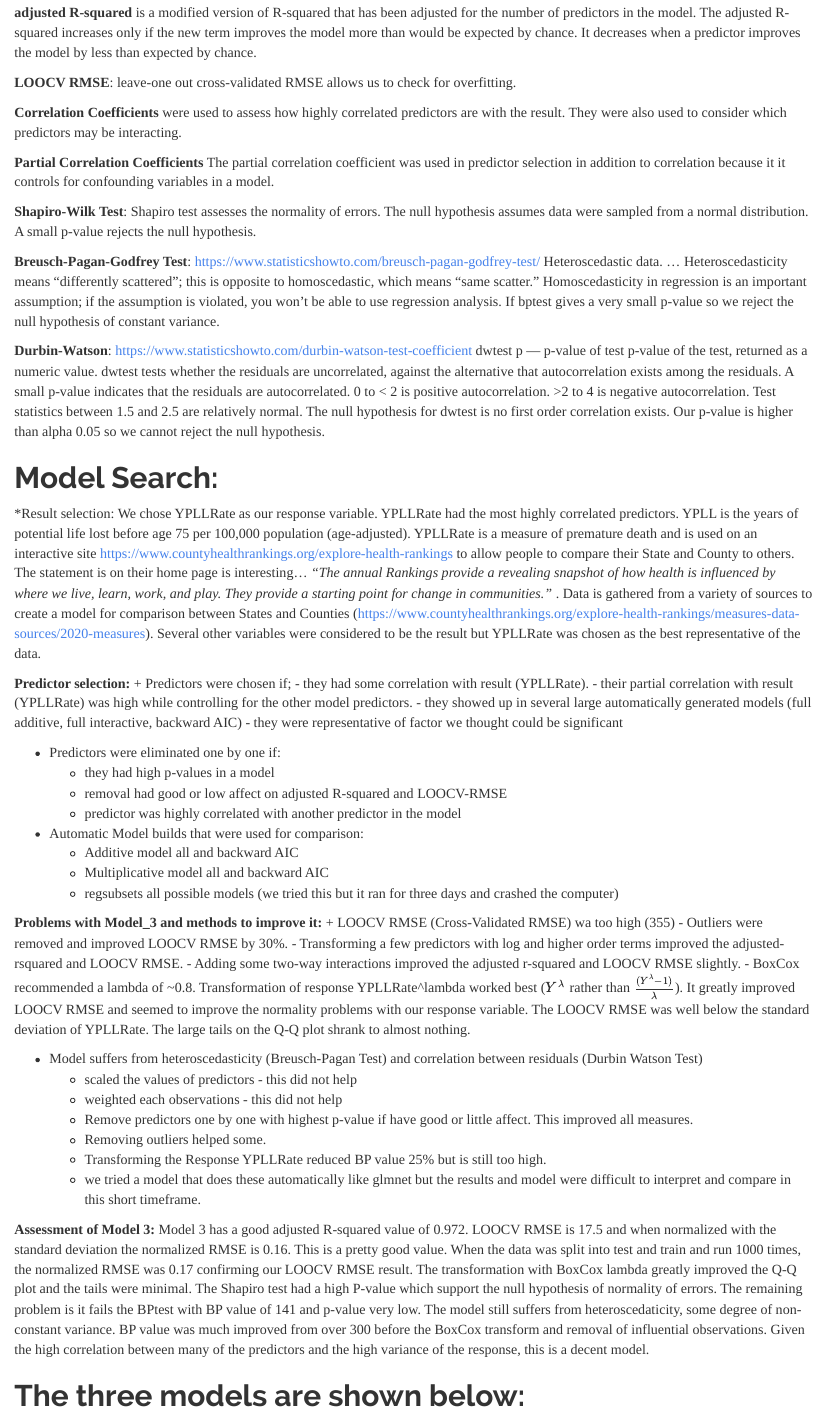
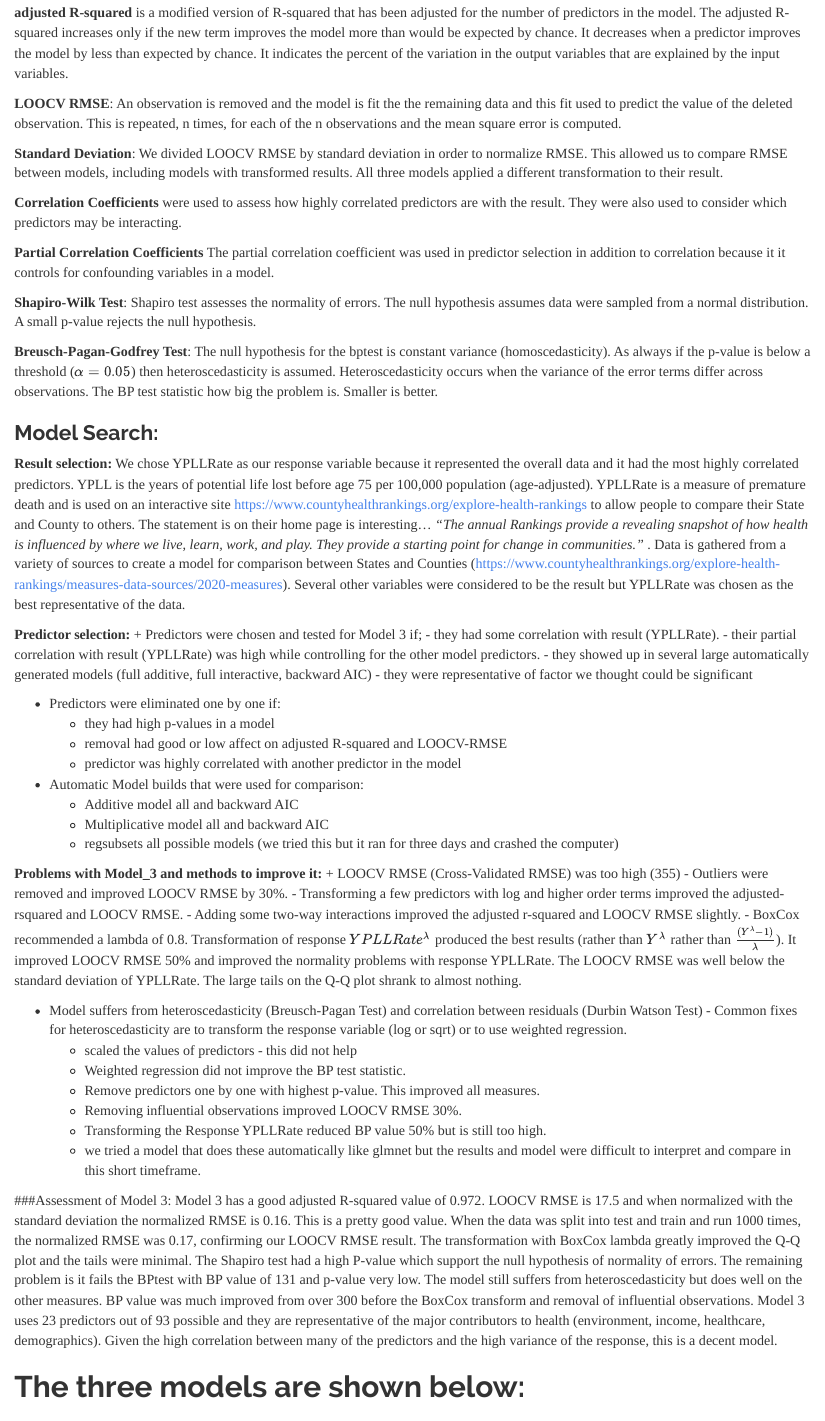
Before and after one commit to JuliaDawson/Team-Illinois, an R Markdown document (FinalProject/TeamIllinois_FinalProject_julia.Rmd): the page in a window 1100 px wide, from 1180 px down before the commit and from 1160 px down after it, so that both start at the same text. Rendered offline with R 4.5, knitr and Pandoc, with nearby package versions.

Commit message:
Add files via upload

````diff
--- a/FinalProject/TeamIllinois_FinalProject_julia.Rmd
+++ b/FinalProject/TeamIllinois_FinalProject_julia.Rmd
@@ -52 +50,0 @@ We started with a script that merged two sheets from the original data. The team
-**adjusted R-squared** is a modified version of R-squared that has been adjusted for the number of predictors in the model. The adjusted R-squared increases only if the new term improves the model more than would be expected by chance. It decreases when a predictor improves the model by less than expected by chance.
@@ -53,5 +52,8 @@ We started with a script that merged two sheets from the original data. The team
+**adjusted R-squared** is a modified version of R-squared that has been adjusted for the number of predictors in the model. The adjusted R-squared increases only if the new term improves the model more than would be expected by chance. It decreases when a predictor improves the model by less than expected by chance. It indicates the percent of the variation in the output variables that are explained by the input variables.
 
-**LOOCV RMSE**: leave-one out cross-validated RMSE allows us to check for overfitting.
+**LOOCV RMSE**: An observation is removed and the model is fit the the remaining data and this fit used to predict the value of the deleted observation. This is repeated, n times, for each of the n observations and the mean square error is computed.
+
+**Standard Deviation**: We divided LOOCV RMSE by standard deviation in order to normalize RMSE. This allowed us to compare RMSE between models, including models with transformed results.  All three models applied a different transformation to their result.
 
 **Correlation Coefficients** were used to assess how highly correlated predictors are with the result. They were also used to consider which predictors may be interacting.
 
@@ -59,17 +61,13 @@ We started with a script that merged two sheets from the original data. The team
 
 **Shapiro-Wilk Test**: Shapiro test assesses the normality of errors. The null hypothesis assumes data were sampled from a normal distribution. A small p-value rejects the null hypothesis.
 
-**Breusch-Pagan-Godfrey Test**: <https://www.statisticshowto.com/breusch-pagan-godfrey-test/>
-Heteroscedastic data. ... Heteroscedasticity means “differently scattered”; this is opposite to homoscedastic, which means “same scatter.” Homoscedasticity in regression is an important assumption; if the assumption is violated, you won't be able to use regression analysis. If bptest gives a very small p-value so we reject the null hypothesis of constant variance.
+**Breusch-Pagan-Godfrey Test**: The null hypothesis for the bptest is constant variance (homoscedasticity). As always if the p-value is below a threshold ($\alpha = 0.05$) then heteroscedasticity is assumed. Heteroscedasticity occurs when the variance of the error terms differ across observations. The BP test statistic how big the problem is. Smaller is better.
 
-**Durbin-Watson**: <https://www.statisticshowto.com/durbin-watson-test-coefficient>
-dwtest p — p-value of test p-value of the test, returned as a numeric value. dwtest tests whether the residuals are uncorrelated, against the alternative that autocorrelation exists among the residuals. A small p-value indicates that the residuals are autocorrelated. 0 to < 2 is positive autocorrelation. >2 to 4 is negative autocorrelation. Test statistics between 1.5 and 2.5 are relatively normal. The null hypothesis for dwtest is no first order correlation exists. Our p-value is higher than alpha 0.05 so we cannot reject the null hypothesis.
-
-# Model Search:
-*Result selection: We chose YPLLRate as our response variable. YPLLRate had the most highly correlated predictors. YPLL is the years of potential life lost before age 75 per 100,000 population (age-adjusted). YPLLRate is a measure of premature death and is used on an interactive site <https://www.countyhealthrankings.org/explore-health-rankings> to allow people to compare their State and County to others. The statement is on their home page is interesting... _"The annual Rankings provide a revealing snapshot of how health is influenced by where we live, learn, work, and play. They provide a starting point for change in communities."_ . Data is gathered from a variety of sources to create a model for comparison between States and Counties (<https://www.countyhealthrankings.org/explore-health-rankings/measures-data-sources/2020-measures>). Several other variables were considered to be the result but YPLLRate was chosen as the best representative of the data.
+### Model Search:
+**Result selection:** We chose YPLLRate as our response variable because it represented the overall data and it had the most highly correlated predictors. YPLL is the years of potential life lost before age 75 per 100,000 population (age-adjusted). YPLLRate is a measure of premature death and is used on an interactive site <https://www.countyhealthrankings.org/explore-health-rankings> to allow people to compare their State and County to others. The statement is on their home page is interesting... _"The annual Rankings provide a revealing snapshot of how health is influenced by where we live, learn, work, and play. They provide a starting point for change in communities."_ . Data is gathered from a variety of sources to create a model for comparison between States and Counties (<https://www.countyhealthrankings.org/explore-health-rankings/measures-data-sources/2020-measures>). Several other variables were considered to be the result but YPLLRate was chosen as the best representative of the data.
 
 **Predictor selection:**
-  + Predictors were chosen if;
+  + Predictors were chosen and tested for Model 3 if;
     - they had some correlation with result (YPLLRate).
     - their partial correlation with result (YPLLRate) was high while controlling for the other model predictors.
     - they showed up in several large automatically generated models (full additive, full interactive, backward AIC)
@@ -86,22 +84,22 @@ dwtest p — p-value of test p-value of the test, returned as a numeric value. d
     - regsubsets all possible models (we tried this but it ran for three days and crashed the computer)
 
 **Problems with Model_3 and methods to improve it:**
-  + LOOCV RMSE (Cross-Validated RMSE) wa too high (355)
+  + LOOCV RMSE (Cross-Validated RMSE) was too high (355)
     - Outliers were removed and improved LOOCV RMSE by 30%.
     - Transforming a few predictors with log and higher order terms improved the adjusted-rsquared and LOOCV RMSE.
     - Adding some two-way interactions improved the adjusted r-squared and LOOCV RMSE slightly.
-    - BoxCox recommended a lambda of ~0.8. Transformation of response YPLLRate^lambda worked best ($Y^\lambda$ rather than $\frac{(Y^\lambda - 1)}\lambda$). It greatly improved LOOCV RMSE and seemed to improve the normality problems with our response variable. The LOOCV RMSE was well below the standard deviation of YPLLRate. The large tails on the Q-Q plot shrank to almost nothing.
+    - BoxCox recommended a lambda of 0.8. Transformation of response $YPLLRate^\lambda$ produced the best results (rather than $Y^\lambda$ rather than $\frac{(Y^\lambda - 1)}\lambda$). It improved LOOCV RMSE 50% and improved the normality problems with response YPLLRate. The LOOCV RMSE was well below the standard deviation of YPLLRate. The large tails on the Q-Q plot shrank to almost nothing.
 
-  + Model suffers from heteroscedasticity (Breusch-Pagan Test) and correlation between residuals (Durbin Watson Test)
+  + Model suffers from heteroscedasticity (Breusch-Pagan Test) and correlation between residuals (Durbin Watson Test)     - Common fixes for heteroscedasticity are to transform the response variable (log or sqrt) or to use weighted regression.
     - scaled the values of predictors - this did not help
-    - weighted each observations - this did not help
-    - Remove predictors one by one with highest p-value if have good or little affect. This improved all measures.
-    - Removing outliers helped some.
-    - Transforming the Response YPLLRate reduced BP value 25% but is still too high.
+    - Weighted regression did not improve the BP test statistic.
+    - Remove predictors one by one with highest p-value. This improved all measures.
+    - Removing influential observations improved LOOCV RMSE 30%.
+    - Transforming the Response YPLLRate reduced BP value 50% but is still too high.
     - we tried a model that does these automatically like glmnet but the results and model were difficult to interpret and compare in this short timeframe.
 
-**Assessment of Model 3:**
-Model 3 has a good adjusted R-squared value of 0.972.  LOOCV RMSE is 17.5 and when normalized with the standard deviation the normalized RMSE is 0.16. This is a pretty good value.  When the data was split into test and train and run 1000 times, the normalized RMSE was 0.17 confirming our LOOCV RMSE result. The transformation with BoxCox lambda greatly improved the Q-Q plot and the tails were minimal. The Shapiro test had a high P-value which support the null hypothesis of normality of errors.  The remaining problem is it fails the BPtest with BP value of 141 and p-value very low. The model still suffers from heteroscedaticity, some degree of non-constant variance.  BP value was much improved from over 300 before the BoxCox transform and removal of influential observations. Given the high correlation between many of the predictors and the high variance of the response, this is a decent model.
+###Assessment of Model 3:
+Model 3 has a good adjusted R-squared value of 0.972.  LOOCV RMSE is 17.5 and when normalized with the standard deviation the normalized RMSE is 0.16. This is a pretty good value.  When the data was split into test and train and run 1000 times, the normalized RMSE was 0.17, confirming our LOOCV RMSE result. The transformation with BoxCox lambda greatly improved the Q-Q plot and the tails were minimal. The Shapiro test had a high P-value which support the null hypothesis of normality of errors.  The remaining problem is it fails the BPtest with BP value of 131 and p-value very low. The model still suffers from heteroscedasticity but does well on the other measures.  BP value was much improved from over 300 before the BoxCox transform and removal of influential observations. Model 3 uses 23 predictors out of 93 possible and they are representative of the major contributors to health (environment, income, healthcare, demographics). Given the high correlation between many of the predictors and the high variance of the response, this is a decent model.
 ```{r, eval=T, echo=F}
 
 #model_1 = lm(Employed ~ . , data = longley)
````
Also changed, not shown: FinalProject/TeamIllinois_FinalProject_julia.Rmd (6 more changed lines).
